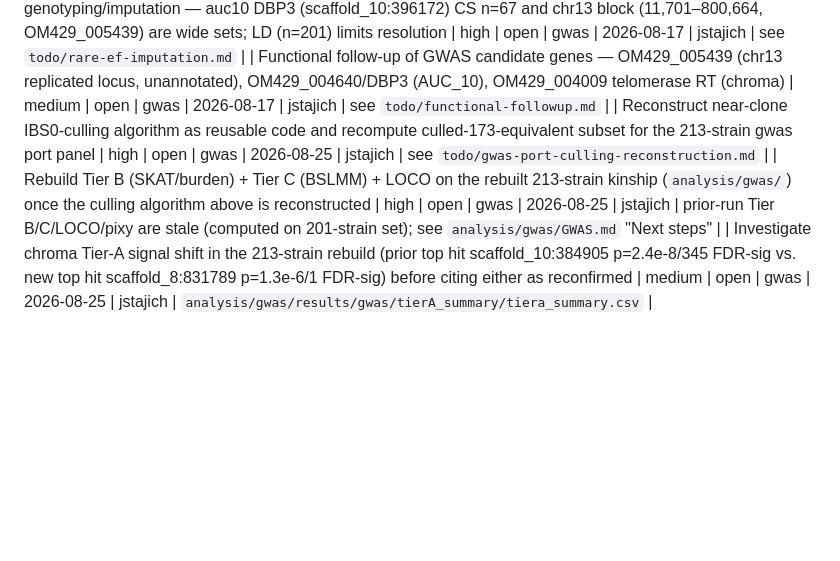
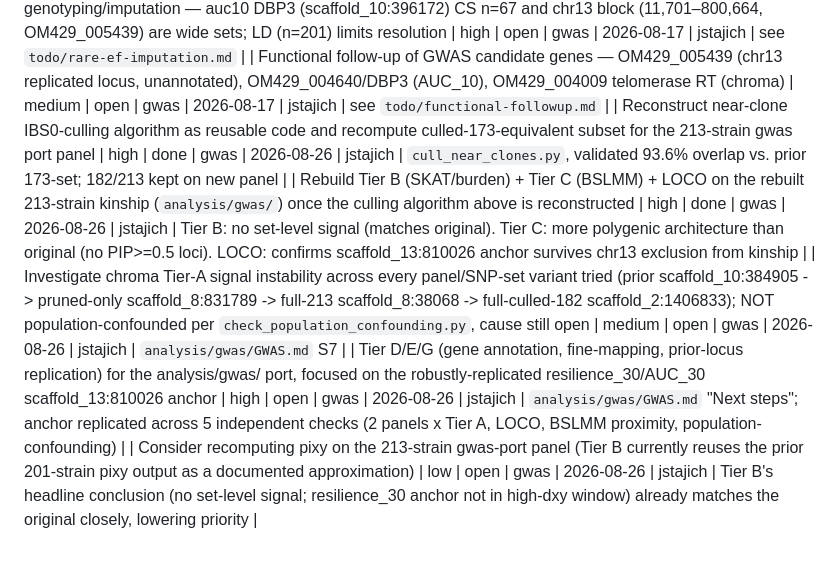
Before and after one commit to hyphaltip/Rhodotorula_phenotypes, a Markdown page: todo/TODO_REGISTRY.md, the part around the change. Rendered like a GitHub page; blank space fills up the shorter version.

```diff
--- a/todo/TODO_REGISTRY.md
+++ b/todo/TODO_REGISTRY.md
@@ -38,7 +38,9 @@ All future work items, ideas, and planned improvements for this project are trac
 | Dataviz consult for Tier D/E figure before publication | medium | open | gwas | 2026-08-17 | jstajich | `results/gwas/figures/tierde_gene_finemap.{png,pdf}` ready for review |
 | Resolve rare-EF loci via denser genotyping/imputation — auc10 DBP3 (scaffold_10:396172) CS n=67 and chr13 block (11,701–800,664, OM429_005439) are wide sets; LD (n=201) limits resolution | high | open | gwas | 2026-08-17 | jstajich | see `todo/rare-ef-imputation.md` |
 | Functional follow-up of GWAS candidate genes — OM429_005439 (chr13 replicated locus, unannotated), OM429_004640/DBP3 (AUC_10), OM429_004009 telomerase RT (chroma) | medium | open | gwas | 2026-08-17 | jstajich | see `todo/functional-followup.md` |
-| Reconstruct near-clone IBS0-culling algorithm as reusable code and recompute culled-173-equivalent subset for the 213-strain gwas port panel | high | open | gwas | 2026-08-25 | jstajich | see `todo/gwas-port-culling-reconstruction.md` |
-| Rebuild Tier B (SKAT/burden) + Tier C (BSLMM) + LOCO on the rebuilt 213-strain kinship (`analysis/gwas/`) once the culling algorithm above is reconstructed | high | open | gwas | 2026-08-25 | jstajich | prior-run Tier B/C/LOCO/pixy are stale (computed on 201-strain set); see `analysis/gwas/GWAS.md` "Next steps" |
-| Investigate chroma Tier-A signal shift in the 213-strain rebuild (prior top hit scaffold_10:384905 p=2.4e-8/345 FDR-sig vs. new top hit scaffold_8:831789 p=1.3e-6/1 FDR-sig) before citing either as reconfirmed | medium | open | gwas | 2026-08-25 | jstajich | `analysis/gwas/results/gwas/tierA_summary/tiera_summary.csv` |
+| Reconstruct near-clone IBS0-culling algorithm as reusable code and recompute culled-173-equivalent subset for the 213-strain gwas port panel | high | done | gwas | 2026-08-26 | jstajich | `cull_near_clones.py`, validated 93.6% overlap vs. prior 173-set; 182/213 kept on new panel |
+| Rebuild Tier B (SKAT/burden) + Tier C (BSLMM) + LOCO on the rebuilt 213-strain kinship (`analysis/gwas/`) once the culling algorithm above is reconstructed | high | done | gwas | 2026-08-26 | jstajich | Tier B: no set-level signal (matches original). Tier C: more polygenic architecture than original (no PIP>=0.5 loci). LOCO: confirms scaffold_13:810026 anchor survives chr13 exclusion from kinship |
+| Investigate chroma Tier-A signal instability across every panel/SNP-set variant tried (prior scaffold_10:384905 -> pruned-only scaffold_8:831789 -> full-213 scaffold_8:38068 -> full-culled-182 scaffold_2:1406833); NOT population-confounded per `check_population_confounding.py`, cause still open | medium | open | gwas | 2026-08-26 | jstajich | `analysis/gwas/GWAS.md` S7 |
+| Tier D/E/G (gene annotation, fine-mapping, prior-locus replication) for the analysis/gwas/ port, focused on the robustly-replicated resilience_30/AUC_30 scaffold_13:810026 anchor | high | open | gwas | 2026-08-26 | jstajich | `analysis/gwas/GWAS.md` "Next steps"; anchor replicated across 5 independent checks (2 panels x Tier A, LOCO, BSLMM proximity, population-confounding) |
+| Consider recomputing pixy on the 213-strain gwas-port panel (Tier B currently reuses the prior 201-strain pixy output as a documented approximation) | low | open | gwas | 2026-08-26 | jstajich | Tier B's headline conclusion (no set-level signal; resilience_30 anchor not in high-dxy window) already matches the original closely, lowering priority |
 <!-- Add new entries above this line -->
```
Also changed, not shown: analysis/ANALYSIS_MANIFEST.md (+25 -10 lines).
